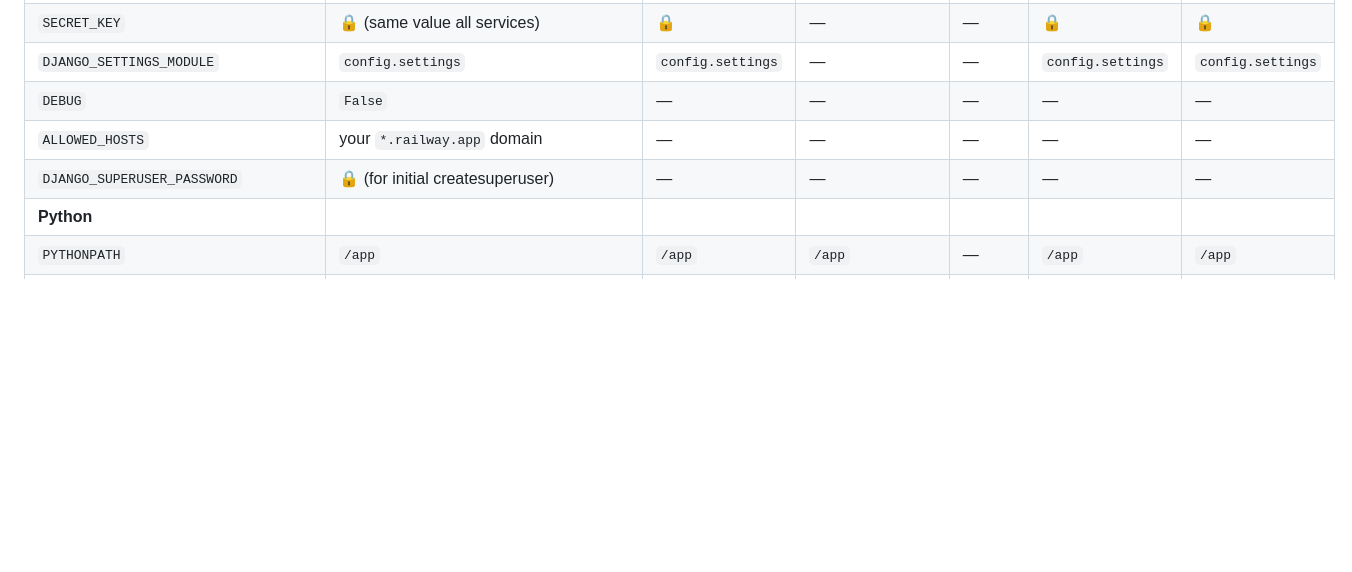
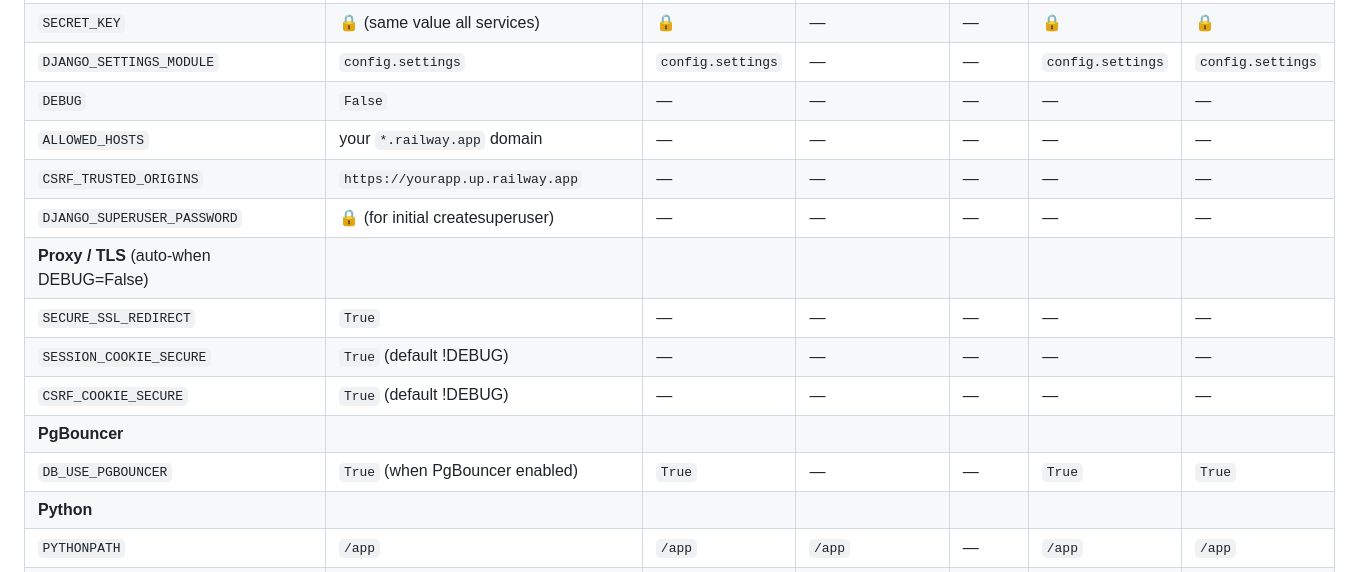
Before and after one commit to johndudex/u-ecom-scraper, a Markdown page: docs/railway-migration.md, the part around one of its changes. Drawn GitHub-style; blank space fills up the shorter version.

```diff
--- a/docs/railway-migration.md
+++ b/docs/railway-migration.md
@@ -91,7 +91,14 @@ Marked 🔒 = Railway Secret. Reference vars use `${{service.VAR}}` syntax.
 | `DJANGO_SETTINGS_MODULE` | `config.settings` | `config.settings` | — | — | `config.settings` | `config.settings` |
 | `DEBUG` | `False` | — | — | — | — | — |
 | `ALLOWED_HOSTS` | your `*.railway.app` domain | — | — | — | — | — |
+| `CSRF_TRUSTED_ORIGINS` | `https://yourapp.up.railway.app` | — | — | — | — | — |
 | `DJANGO_SUPERUSER_PASSWORD` | 🔒 (for initial createsuperuser) | — | — | — | — | — |
+| **Proxy / TLS** (auto-when DEBUG=False) | | | | | | |
+| `SECURE_SSL_REDIRECT` | `True` | — | — | — | — | — |
+| `SESSION_COOKIE_SECURE` | `True` (default !DEBUG) | — | — | — | — | — |
+| `CSRF_COOKIE_SECURE` | `True` (default !DEBUG) | — | — | — | — | — |
+| **PgBouncer** | | | | | | |
+| `DB_USE_PGBOUNCER` | `True` (when PgBouncer enabled) | `True` | — | — | `True` | `True` |
 | **Python** | | | | | | |
 | `PYTHONPATH` | `/app` | `/app` | `/app` | — | `/app` | `/app` |
 | **File Master** | | | | | | |
```
Also changed, not shown: other parts of docs/railway-migration.md (+23 -1 lines).
